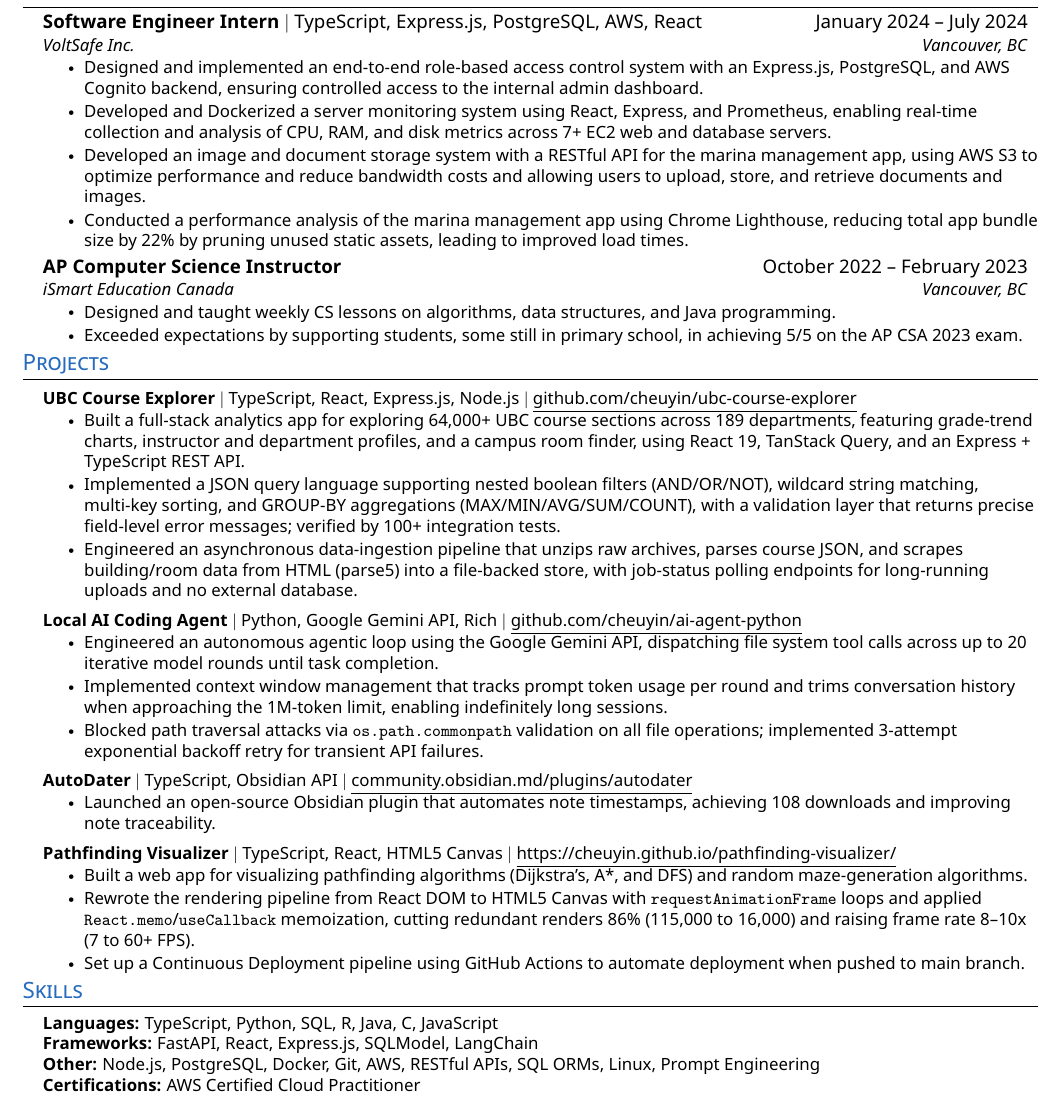
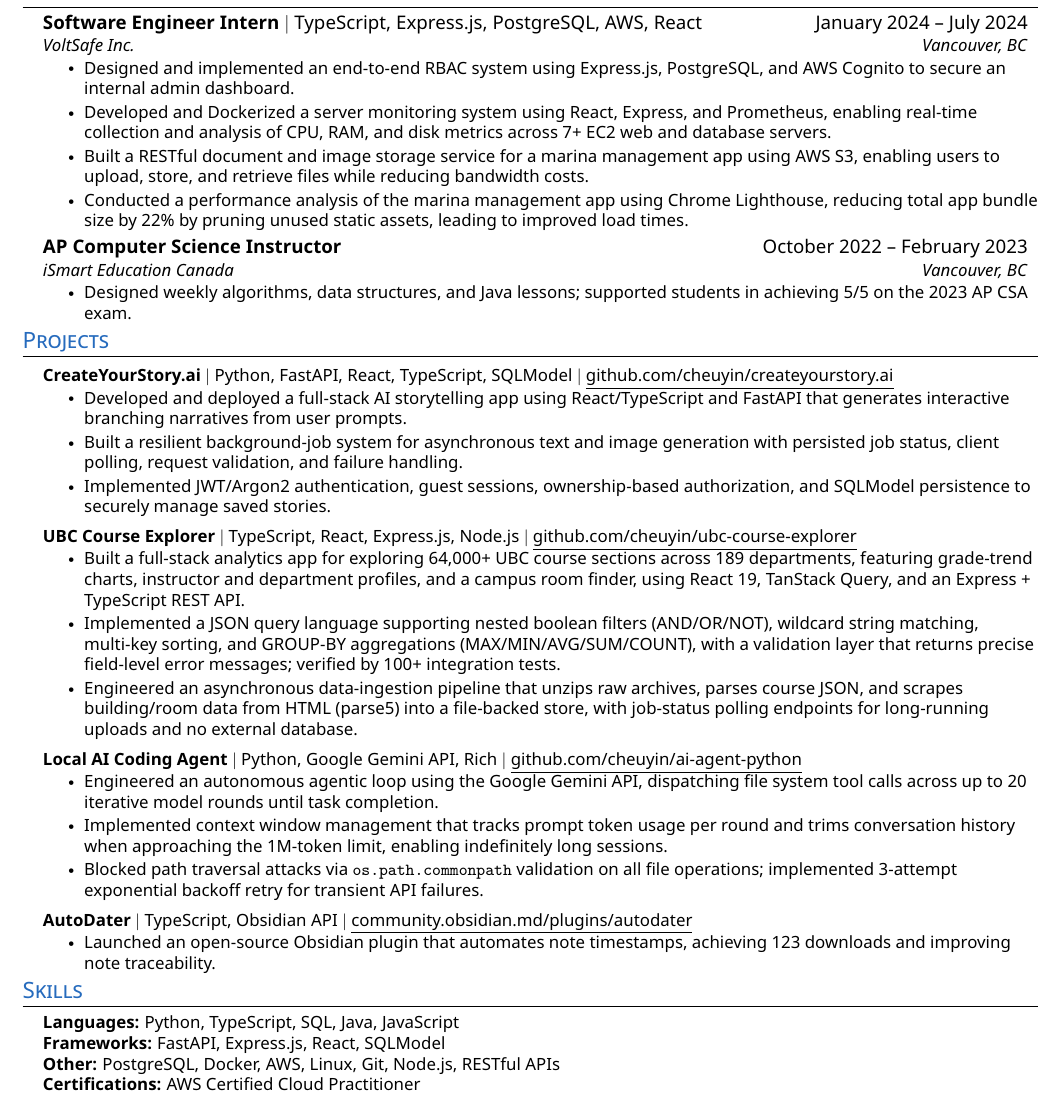
Before and after one commit to cheuyin/resume, a LaTeX CV (resume.tex): part of the page, cut so that both start at the same text. The pictures show the PDF file resume.pdf that the author committed with the source.

Commit message:
feat(resume): add CreateYourStory project and refine backend focus

```diff
--- a/resume.tex
+++ b/resume.tex
@@ -106,12 +106,10 @@
       {Software Engineer Intern $|$ \normalfont{TypeScript, Express.js, PostgreSQL, AWS, React}}{January 2024 -- July 2024}
       {VoltSafe Inc.} {Vancouver, BC}
         \resumeItemListStart
-          \resumeItem{Designed and implemented an end-to-end role-based access control system with an Express.js, PostgreSQL, and AWS Cognito backend, ensuring controlled access to the
-  internal admin dashboard.}
+          \resumeItem{Designed and implemented an end-to-end RBAC system using Express.js, PostgreSQL, and AWS Cognito to secure an internal admin dashboard.}
           \resumeItem{Developed and Dockerized a server monitoring system using React, Express, and Prometheus, enabling real-time collection and analysis of CPU, RAM, and disk metrics
 across 7+ EC2 web and database servers.}
-          \resumeItem{Developed an image and document storage system with a RESTful API for the marina management app, using AWS S3 to optimize performance and reduce bandwidth
-costs and allowing users to upload, store, and retrieve documents and images.}
+          \resumeItem{Built a RESTful document and image storage service for a marina management app using AWS S3, enabling users to upload, store, and retrieve files while reducing bandwidth costs.}
           \resumeItem{Conducted a performance analysis of the marina management app using Chrome Lighthouse, reducing total app bundle size by 22\% by pruning unused static assets,
 leading to improved load times.}
         \resumeItemListEnd
@@ -120,8 +118,7 @@
         {AP Computer Science Instructor}{October 2022 -- February 2023}
         {iSmart Education Canada}{Vancouver, BC}
         \resumeItemListStart
-          \resumeItem{Designed and taught weekly CS lessons on algorithms, data structures, and Java programming.}
-          \resumeItem{Exceeded expectations by supporting students, some still in primary school, in achieving 5/5 on the AP CSA 2023 exam.}
+          \resumeItem{Designed weekly algorithms, data structures, and Java lessons; supported students in achieving 5/5 on the 2023 AP CSA exam.}
         \resumeItemListEnd
 
   \resumeSubHeadingListEnd
@@ -129,6 +126,14 @@
 %-----------PROJECTS-----------
 \section{Projects}
     \resumeSubHeadingListStart
+
+    \resumeProjectHeading
+        {\textbf{CreateYourStory.ai} $|$ Python, FastAPI, React, TypeScript, SQLModel $|$ \href{https://github.com/cheuyin/createyourstory.ai}{\underline{github.com/cheuyin/createyourstory.ai}}}
+          \resumeItemListStart
+            \resumeItem{Developed and deployed a full-stack AI storytelling app using React/TypeScript and FastAPI that generates interactive branching narratives from user prompts.}
+            \resumeItem{Built a resilient background-job system for asynchronous text and image generation with persisted job status, client polling, request validation, and failure handling.}
+            \resumeItem{Implemented JWT/Argon2 authentication, guest sessions, ownership-based authorization, and SQLModel persistence to securely manage saved stories.}
+          \resumeItemListEnd
 
     \resumeProjectHeading
         {\textbf{UBC Course Explorer} $|$ TypeScript, React, Express.js, Node.js $|$ \href{https://github.com/cheuyin/ubc-course-explorer}{\underline{github.com/cheuyin/ubc-course-explorer}}}
@@ -153,15 +158,7 @@
       \resumeProjectHeading
         {\textbf{AutoDater} $|$ TypeScript, Obsidian API $|$ \href{https://community.obsidian.md/plugins/autodater}{\underline{community.obsidian.md/plugins/autodater}}}
           \resumeItemListStart
-            \resumeItem{Launched an open-source Obsidian plugin that automates note timestamps, achieving 108 downloads and improving note traceability.}
-          \resumeItemListEnd
-
-      \resumeProjectHeading
-        {\textbf{Pathfinding Visualizer} $|$ TypeScript, React, HTML5 Canvas $|$ \href{https://pathfindingvisualizer.com}{\underline{https://cheuyin.github.io/pathfinding-visualizer/}}}
-          \resumeItemListStart
-            \resumeItem{Built a web app for visualizing pathfinding algorithms (Dijkstra's, A*, and DFS) and random maze-generation algorithms.}
-            \resumeItem{Rewrote the rendering pipeline from React DOM to HTML5 Canvas with \texttt{requestAnimationFrame} loops and applied \texttt{React.memo}/\texttt{useCallback} memoization, cutting redundant renders 86\% (115,000 to 16,000) and raising frame rate 8--10x (7 to 60+ FPS).}
-            \resumeItem{Set up a Continuous Deployment pipeline using GitHub Actions to automate deployment when pushed to main branch.}
+            \resumeItem{Launched an open-source Obsidian plugin that automates note timestamps, achieving 123 downloads and improving note traceability.}
           \resumeItemListEnd
 
     \resumeSubHeadingListEnd
@@ -170,9 +167,9 @@
 \section{Skills}
   \begin{itemize}[leftmargin=0.15in, label={}]
     \small{\item{
-        \textbf{Languages:}{ TypeScript, Python, SQL, R, Java, C, JavaScript} \\
-        \textbf{Frameworks:}{ FastAPI, React, Express.js, SQLModel, LangChain } \\
-        \textbf{Other:}{ Node.js, PostgreSQL, Docker, Git, AWS, RESTful APIs, SQL ORMs, Linux, Prompt Engineering} \\
+        \textbf{Languages:}{ Python, TypeScript, SQL, Java, JavaScript} \\
+        \textbf{Frameworks:}{ FastAPI, Express.js, React, SQLModel} \\
+        \textbf{Other:}{ PostgreSQL, Docker, AWS, Linux, Git, Node.js, RESTful APIs} \\
         \textbf{Certifications:}{ AWS Certified Cloud Practitioner}
     }}
   \end{itemize}
```
Also changed, not shown: resume.pdf.
